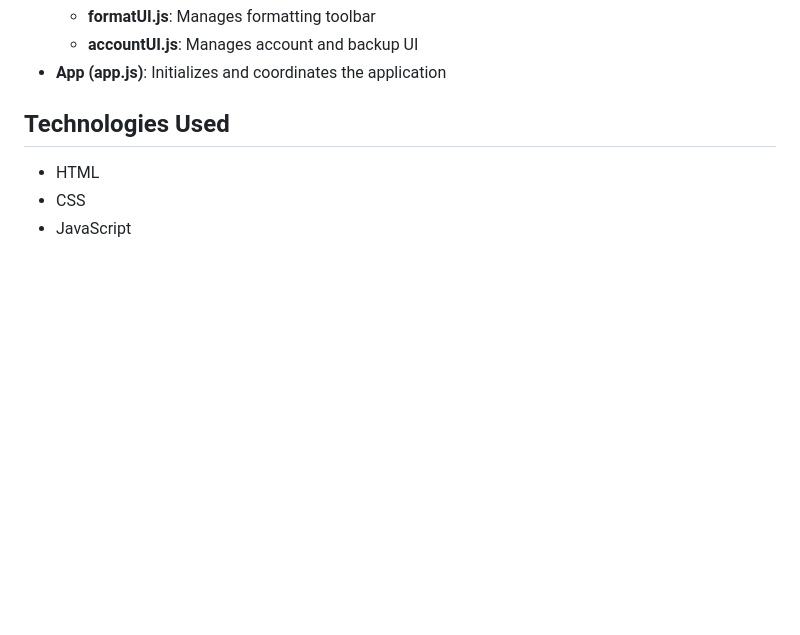
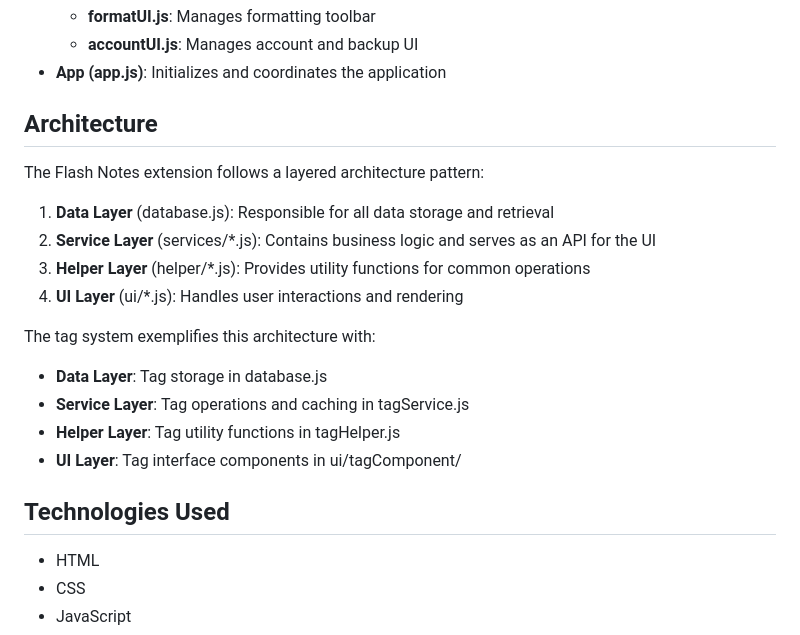
Before and after one commit to ohsemdomain/flashnotes, a Markdown page: README.md, the part around one of its changes. Rendered like a GitHub page; blank space fills up the shorter version.

```diff
--- a/README.md
+++ b/README.md
@@ -90,6 +105,21 @@ style.css               # Stylesheet
   - **formatUI.js**: Manages formatting toolbar
   - **accountUI.js**: Manages account and backup UI
 - **App (app.js)**: Initializes and coordinates the application
+
+## Architecture
+
+The Flash Notes extension follows a layered architecture pattern:
+
+1. **Data Layer** (database.js): Responsible for all data storage and retrieval
+2. **Service Layer** (services/*.js): Contains business logic and serves as an API for the UI
+3. **Helper Layer** (helper/*.js): Provides utility functions for common operations
+4. **UI Layer** (ui/*.js): Handles user interactions and rendering
+
+The tag system exemplifies this architecture with:
+- **Data Layer**: Tag storage in database.js
+- **Service Layer**: Tag operations and caching in tagService.js
+- **Helper Layer**: Tag utility functions in tagHelper.js
+- **UI Layer**: Tag interface components in ui/tagComponent/
 
 ## Technologies Used
 
```
Also changed, not shown: other parts of README.md (+44 -29 lines).
